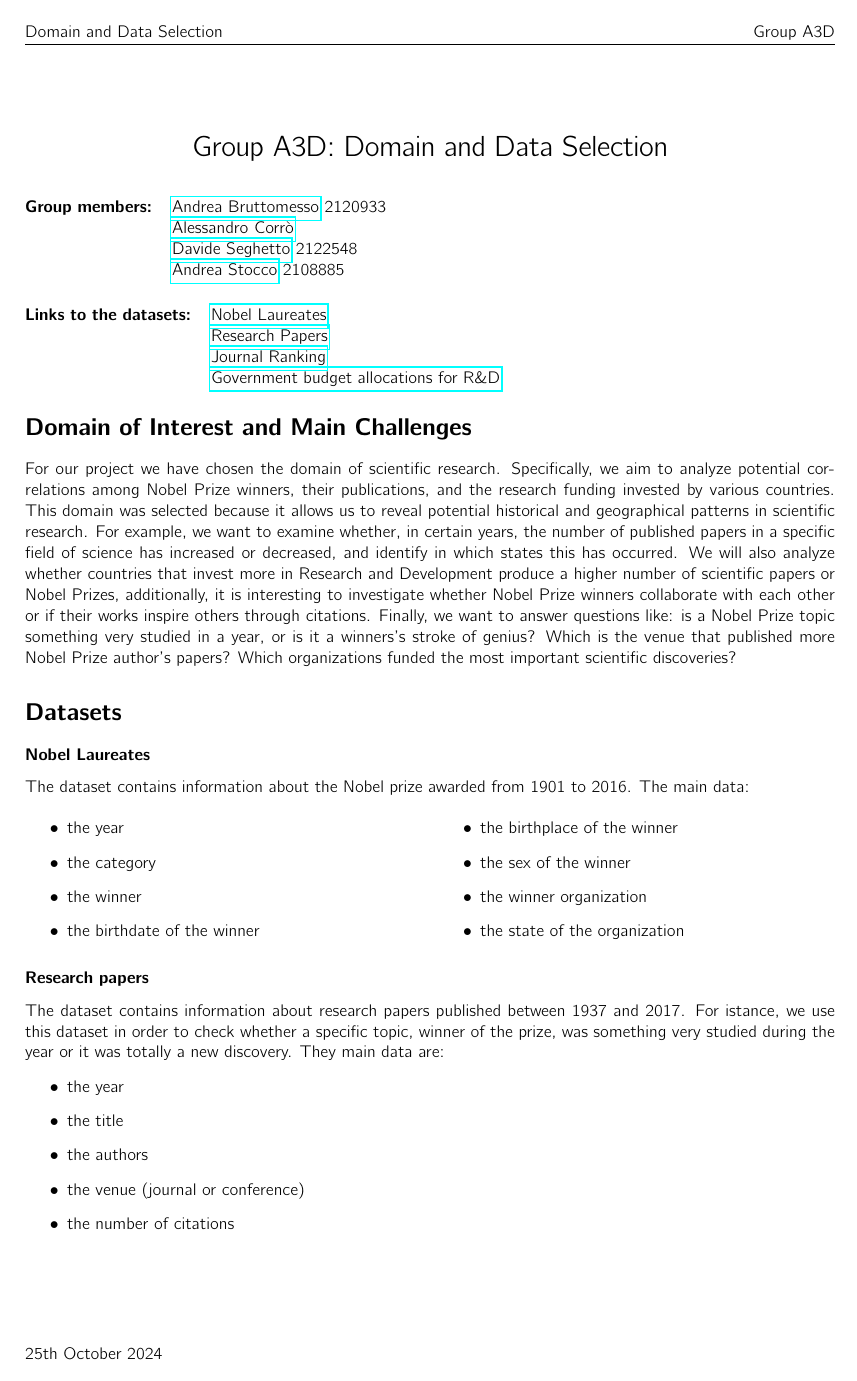
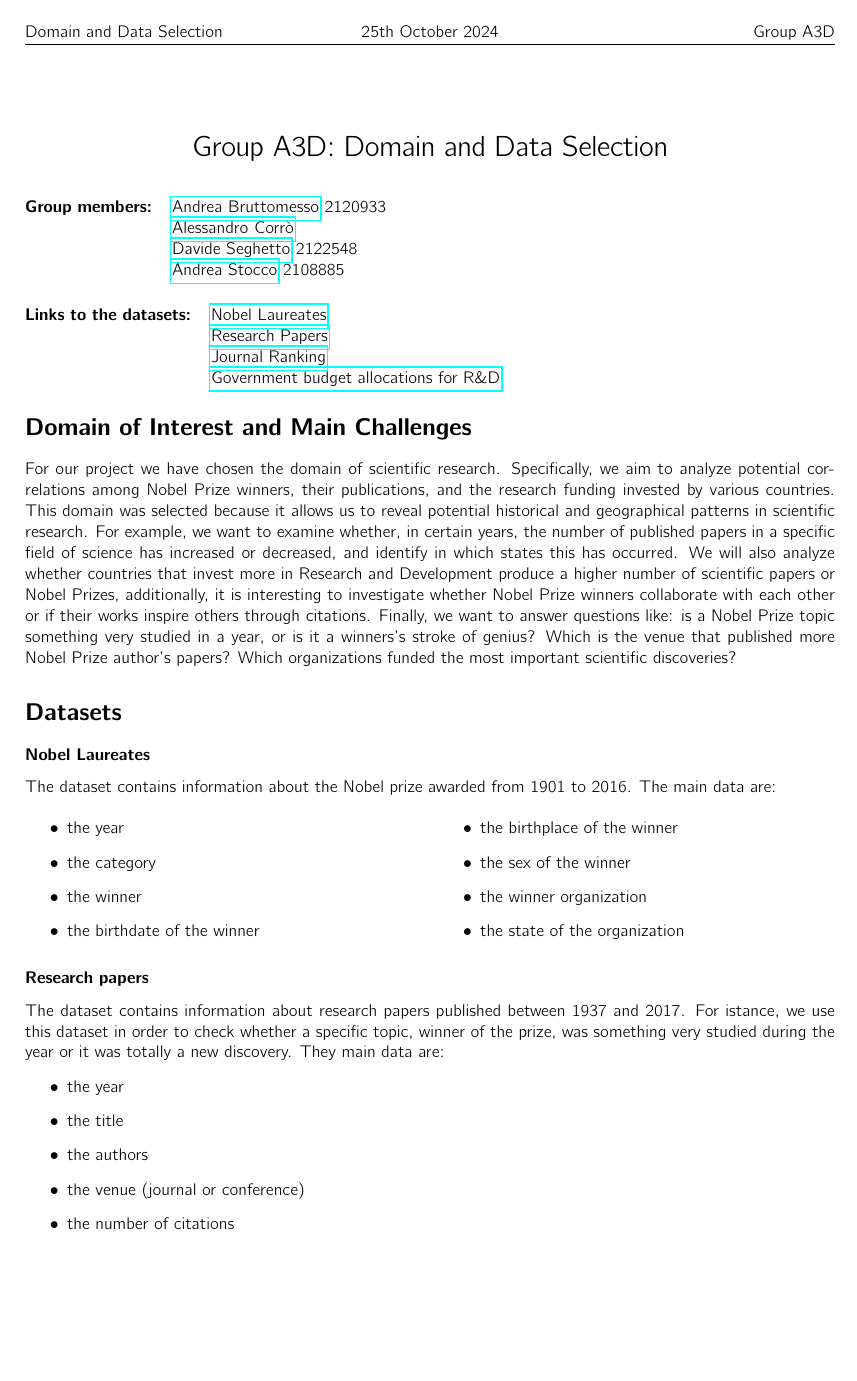
Before and after one commit to andreastocco01/a3d, a LaTeX document (latex/domain_data_selection.tex): page 1 of 2. Compiled offline with pdfLaTeX.

Commit message:
typo pdf

```diff
--- a/latex/domain_data_selection.tex
+++ b/latex/domain_data_selection.tex
@@ -20,7 +20,7 @@
 \fancypagestyle{plain}{%  the preset of fancyhdr
     \fancyhf{} % clear all header and footer fields
     % \fancyfoot[R]{\includegraphics[width=2cm]{KULEUVEN_GENT_RGB_LOGO.png}}
-    \fancyfoot[L]{\thedate}
+    \fancyhead[]{\thedate}
     \fancyhead[L]{Domain and Data Selection}
     \fancyhead[R]{\theauthor}
 }
@@ -73,7 +73,7 @@ very studied in a year, or is it a winners's stroke of genius? Which is the venu
 funded the most important scientific discoveries?
 \section*{Datasets}
 \subsubsection*{Nobel Laureates}
-The dataset contains information about the Nobel prize awarded from 1901 to 2016. The main data:
+The dataset contains information about the Nobel prize awarded from 1901 to 2016. The main data are:
 \begin{multicols}{2}
   \begin{itemize}
     \item the year
```
Also changed, not shown: latex/domain_data_selection.pdf.
